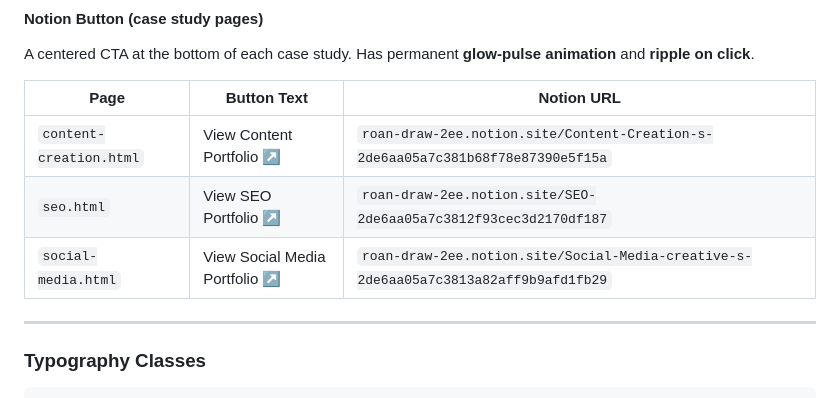
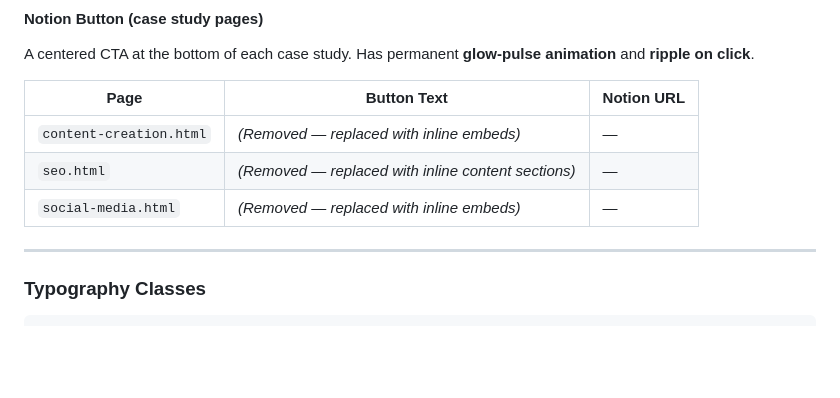
Before and after one commit to mahadevanpb/Saran-Portfolio, a Markdown page: README.md, the part around one of its changes. Drawn GitHub-style; blank space fills up the shorter version.

```diff
--- a/README.md
+++ b/README.md
@@ -224,9 +232,9 @@ A centered CTA at the bottom of each case study. Has permanent **glow-pulse anim
 
 | Page | Button Text | Notion URL |
 |---|---|---|
-| `content-creation.html` | View Content Portfolio ↗ | `roan-draw-2ee.notion.site/Content-Creation-s-2de6aa05a7c381b68f78e87390e5f15a` |
-| `seo.html` | View SEO Portfolio ↗ | `roan-draw-2ee.notion.site/SEO-2de6aa05a7c3812f93cec3d2170df187` |
-| `social-media.html` | View Social Media Portfolio ↗ | `roan-draw-2ee.notion.site/Social-Media-creative-s-2de6aa05a7c3813a82aff9b9afd1fb29` |
+| `content-creation.html` | *(Removed — replaced with inline embeds)* | — |
+| `seo.html` | *(Removed — replaced with inline content sections)* | — |
+| `social-media.html` | *(Removed — replaced with inline embeds)* | — |
 
 ---
 
```
Also changed, not shown: other parts of README.md (+83 -16 lines).
